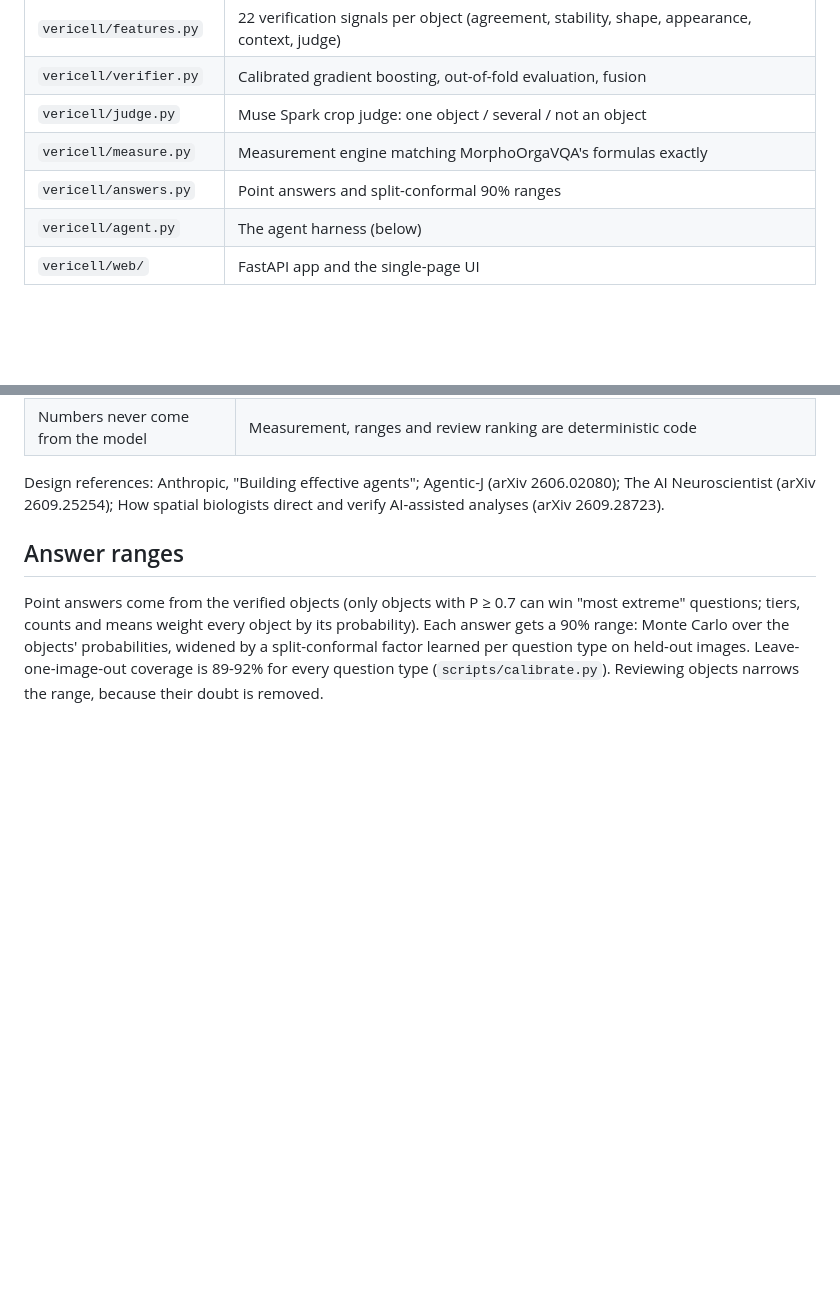
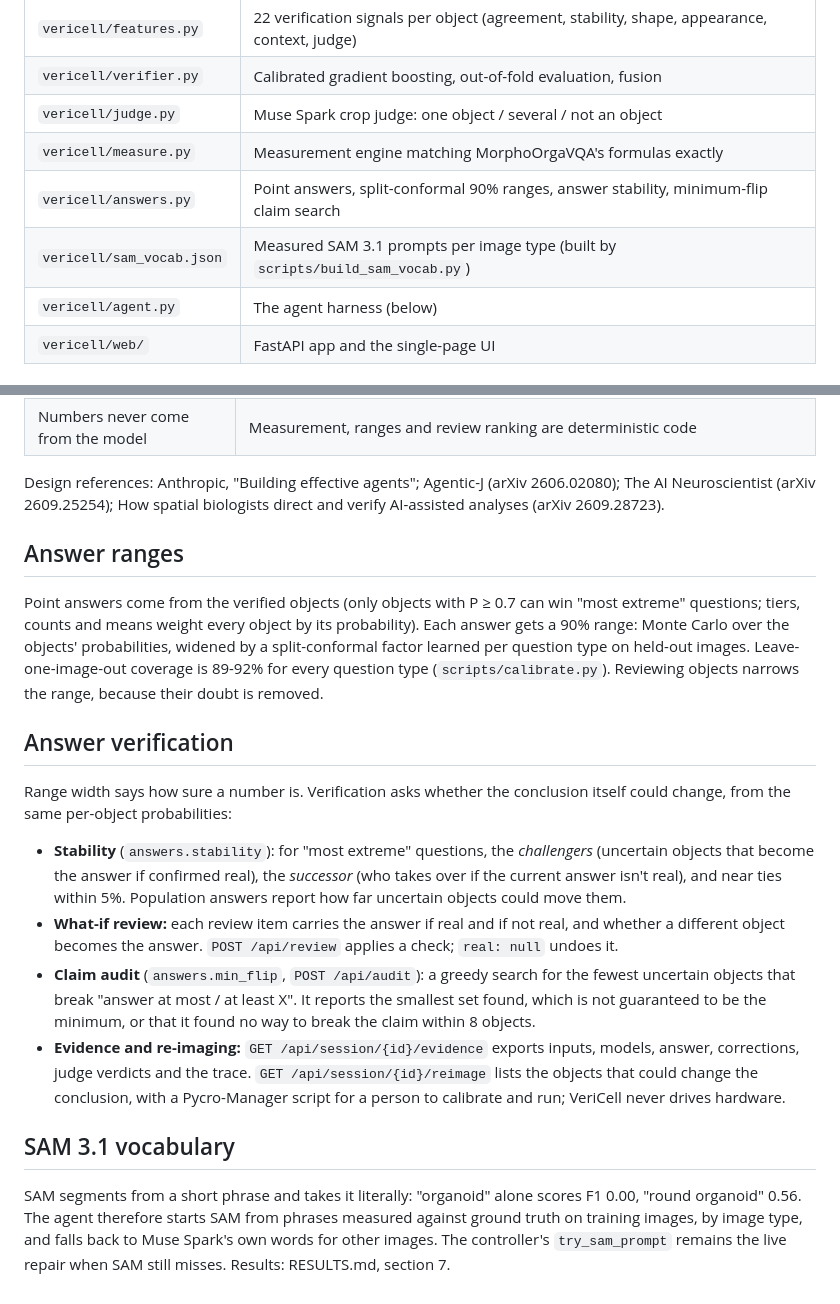
Before and after one commit to dawarepranav/VeriCell, a Markdown page: docs/ARCHITECTURE.md, 2 parts joined by grey strips. GitHub-like rendering; blank space fills up the shorter version.

Commit message:
ARCHITECTURE: answer verification, claim audit, evidence and the SAM vocabulary
Co-Authored-By: Claude Opus 5.5 <noreply@anthropic.com>

```diff
--- a/docs/ARCHITECTURE.md
+++ b/docs/ARCHITECTURE.md
@@ -41,7 +41,8 @@ One switch picks the reasoning model: Muse Spark (Meta API) or Muse Spark Open (
 | `vericell/verifier.py` | Calibrated gradient boosting, out-of-fold evaluation, fusion |
 | `vericell/judge.py` | Muse Spark crop judge: one object / several / not an object |
 | `vericell/measure.py` | Measurement engine matching MorphoOrgaVQA's formulas exactly |
-| `vericell/answers.py` | Point answers and split-conformal 90% ranges |
+| `vericell/answers.py` | Point answers, split-conformal 90% ranges, answer stability, minimum-flip claim search |
+| `vericell/sam_vocab.json` | Measured SAM 3.1 prompts per image type (built by `scripts/build_sam_vocab.py`) |
 | `vericell/agent.py` | The agent harness (below) |
 | `vericell/web/` | FastAPI app and the single-page UI |
 
@@ -71,3 +72,29 @@ questions; tiers, counts and means weight every object by its probability). Each
 range: Monte Carlo over the objects' probabilities, widened by a split-conformal factor learned per
 question type on held-out images. Leave-one-image-out coverage is 89-92% for every question type
 (`scripts/calibrate.py`). Reviewing objects narrows the range, because their doubt is removed.
+
+## Answer verification
+
+Range width says how sure a number is. Verification asks whether the conclusion itself could change,
+from the same per-object probabilities:
+
+- **Stability** (`answers.stability`): for "most extreme" questions, the *challengers* (uncertain
+  objects that become the answer if confirmed real), the *successor* (who takes over if the current
+  answer isn't real), and near ties within 5%. Population answers report how far uncertain objects
+  could move them.
+- **What-if review:** each review item carries the answer if real and if not real, and whether a
+  different object becomes the answer. `POST /api/review` applies a check; `real: null` undoes it.
+- **Claim audit** (`answers.min_flip`, `POST /api/audit`): a greedy search for the fewest uncertain
+  objects that break "answer at most / at least X". It reports the smallest set found, which is not
+  guaranteed to be the minimum, or that it found no way to break the claim within 8 objects.
+- **Evidence and re-imaging:** `GET /api/session/{id}/evidence` exports inputs, models, answer,
+  corrections, judge verdicts and the trace. `GET /api/session/{id}/reimage` lists the objects that
+  could change the conclusion, with a Pycro-Manager script for a person to calibrate and run;
+  VeriCell never drives hardware.
+
+## SAM 3.1 vocabulary
+
+SAM segments from a short phrase and takes it literally: "organoid" alone scores F1 0.00, "round
+organoid" 0.56. The agent therefore starts SAM from phrases measured against ground truth on training
+images, by image type, and falls back to Muse Spark's own words for other images. The controller's
+`try_sam_prompt` remains the live repair when SAM still misses. Results: RESULTS.md, section 7.
```
